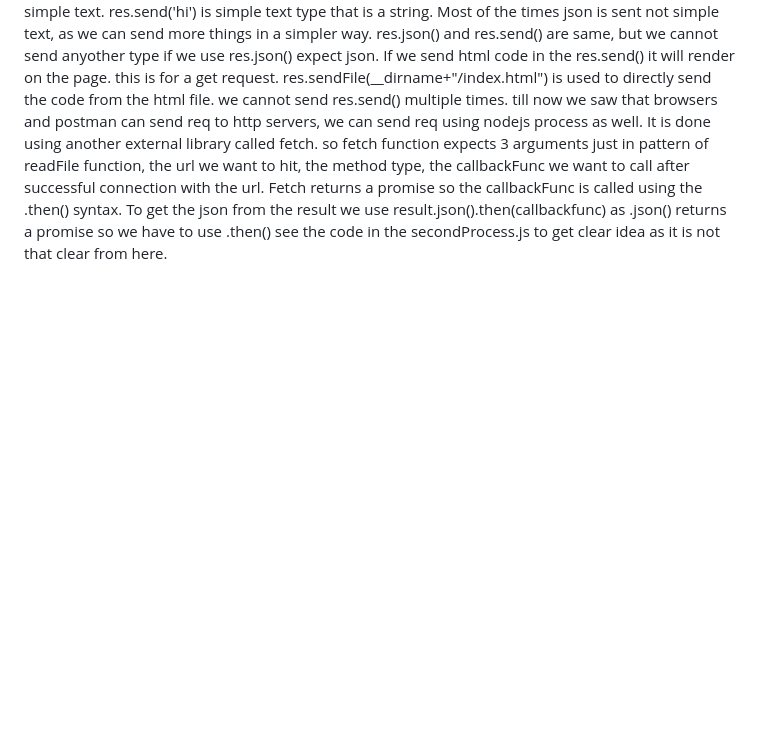
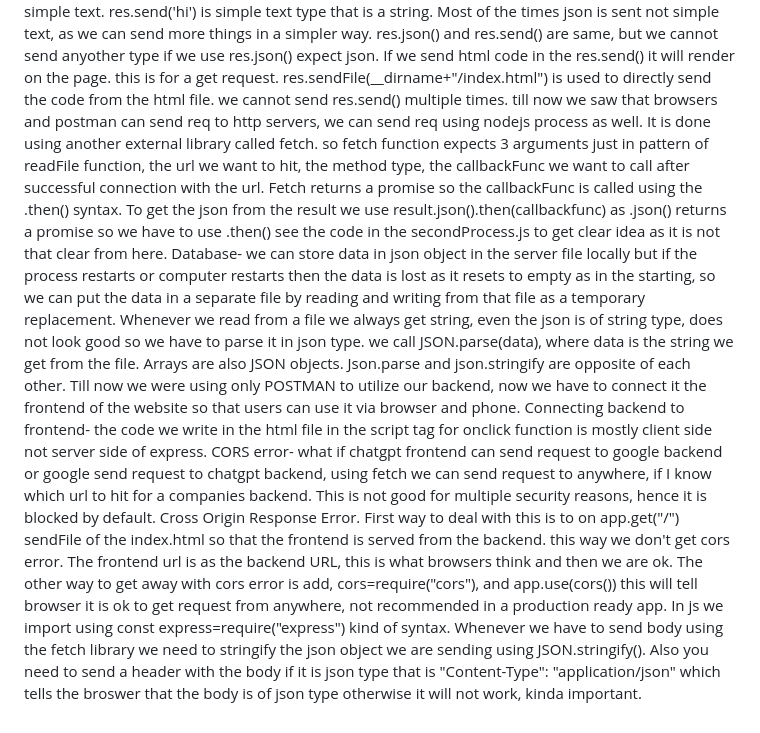
Before and after one commit to atharv-asr-group/javascript-fundamentals, a Markdown page: README.md, the part around the change. GitHub-like rendering; blank space fills up the shorter version.

Commit message:
cors error and more

```diff
--- a/README.md
+++ b/README.md
@@ -24,3 +24,7 @@ query params, headers and body are the three ways to send data. The function wit
 the server responds with status code, body, headers. Status code are defined and are numbers like 404-not found page. The number can be anywhere between 100-600. No need to learn them. if 100-199 informational response, 200-299 succuessful response, mozilla page is the best page to read about each code. Express default send 200 status code. res.status(401).send(answer) will send 401 status code. 400-499 client error response, 500-599 server error. We can make a website only returning 200 code but that is not recommended. If our backend code is errornous then server error is returned.
 Response body can be of 3 types html, json, simple text. res.send('hi') is simple text type that is a string. Most of the times json is sent not simple text, as we can send more things in a simpler way. res.json() and res.send() are same, but we cannot send anyother type if we use res.json() expect json. If we send html code in the res.send() it will render on the page. this is for a get request. res.sendFile(__dirname+"/index.html") is used to directly  send the code from the html file. we cannot send res.send() multiple times.
 till now we saw that browsers and postman can send req to http servers, we can send req using nodejs process as well. It is done using another external library called fetch. so fetch function expects 3 arguments just in pattern of readFile function, the url we want to hit, the method type, the callbackFunc we want to call after successful connection with the url. Fetch  returns a promise so the callbackFunc is called using the .then() syntax. To get the json from the result we use result.json().then(callbackfunc) as .json() returns a promise so we have to use .then() see the code in the secondProcess.js to get clear idea as it is not that clear from here.
+Database- we can store data in json object in the server file locally but if the process restarts or computer restarts then the data is lost as it resets to empty as in the starting, so we can put the data in a separate file by reading and writing from that file as a temporary replacement. Whenever we read from a file we always get string, even the json is of string type, does not look good so we have to parse it in json type. we call JSON.parse(data), where data is the string we get from the file. Arrays are also JSON objects. Json.parse and json.stringify are opposite of each other. Till now we were using only POSTMAN to utilize our backend, now we have to connect it the frontend of the website so that users can use it via browser and phone.
+Connecting backend to frontend- the code we write in the html file in the script tag for onclick function is mostly client side not server side of express.
+CORS error- what if chatgpt frontend can send request to google backend or google send request to chatgpt backend, using fetch we can send request to anywhere, if I know which url to hit for a companies backend. This is not good for multiple security reasons, hence it is blocked by default. Cross Origin Response Error. First way to deal with this is to on app.get("/") sendFile of the index.html so that the frontend is served from the backend. this way we don't get cors error. The frontend url is as the backend URL, this is what browsers think and then we are ok. The other way to get away with cors error is add, cors=require("cors"), and app.use(cors()) this will tell browser it is ok to get request from anywhere, not recommended in a production ready app.
+In js we import using const express=require("express") kind of syntax. Whenever we have to send body using the fetch library we need to stringify the json object we are sending using JSON.stringify(). Also you need to send a header with the body if it is json type that is "Content-Type": "application/json" which tells the broswer that the body is of json type otherwise it will not work, kinda important.
```
